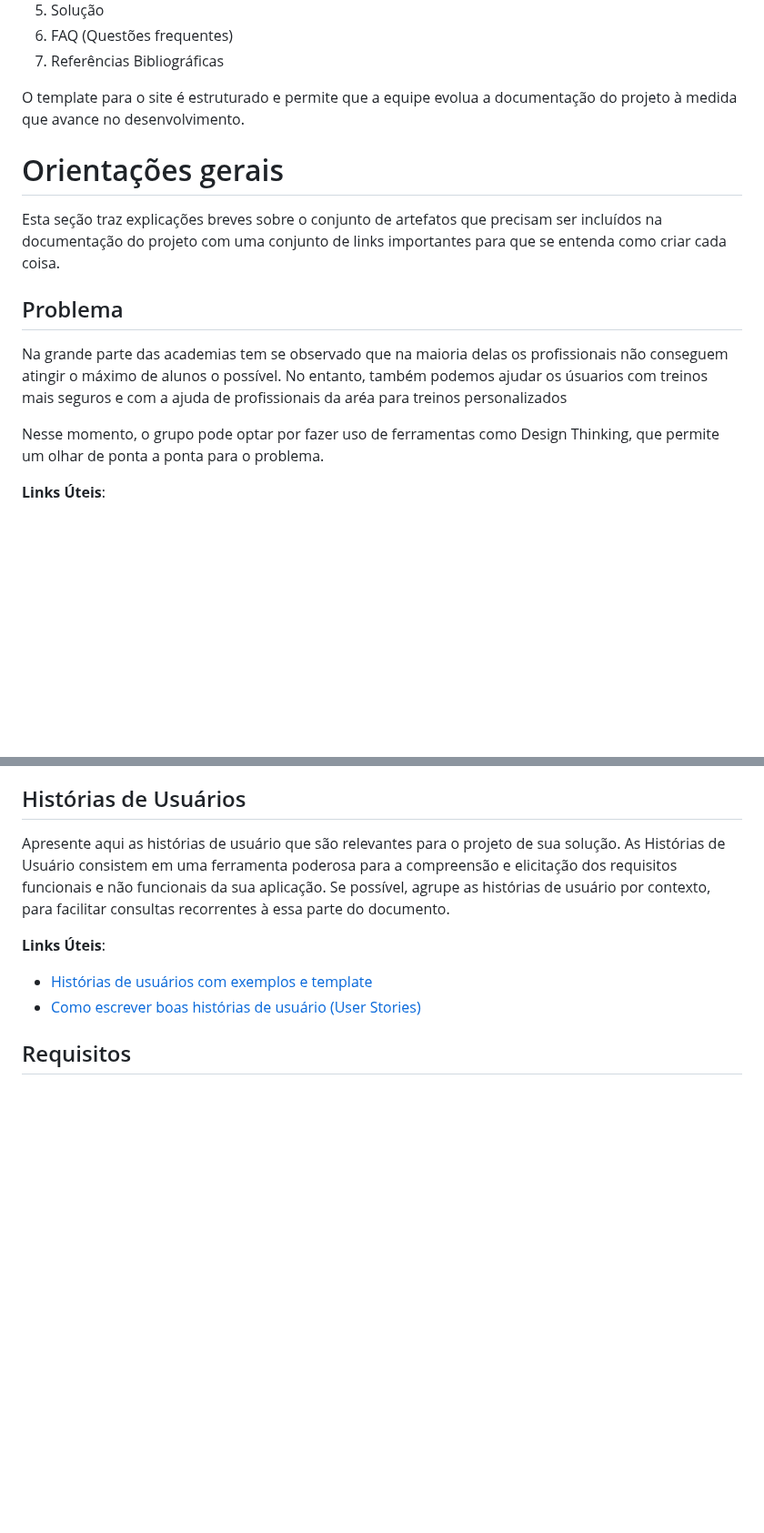
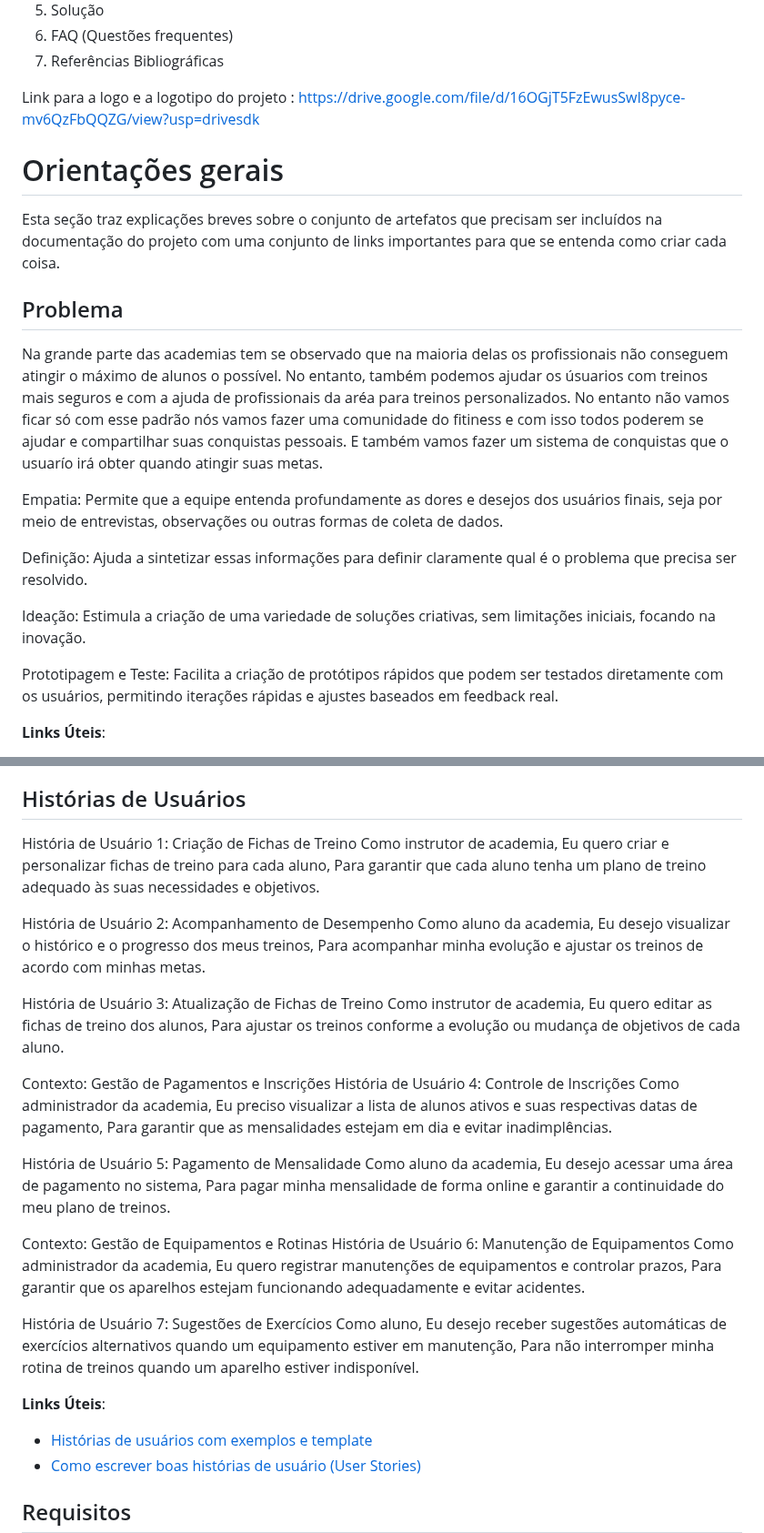
Before and after one commit to ICEI-PUC-Minas-PMGES-TI/pmg-es-2024-2-ti1-2401100-projeto-treinos, a Markdown page: docs/README.md, 2 parts joined by grey strips. Shown at 91% size. Rendered like a GitHub page; blank space fills up the shorter version.

```diff
--- a/docs/README.md
+++ b/docs/README.md
@@ -12,7 +12,7 @@ A documentação do projeto inclui as seguintes seções:
 6. FAQ (Questões frequentes)
 7. Referências Bibliográficas
 
-O template para o site é estruturado e permite que a equipe evolua a documentação do projeto à medida que avance no desenvolvimento.
+Link para a logo e a logotipo do projeto : https://drive.google.com/file/d/16OGjT5FzEwusSwI8pyce-mv6QzFbQQZG/view?usp=drivesdk
 
 # Orientações gerais
 
@@ -20,9 +20,15 @@ Esta seção traz explicações breves sobre o conjunto de artefatos que precisa
 
 ## Problema
 
-Na grande parte das academias tem se observado que na maioria delas os profissionais não conseguem atingir o máximo de alunos o possível. No entanto, também podemos ajudar os úsuarios com treinos mais seguros e com a ajuda de profissionais da aréa para treinos personalizados
+Na grande parte das academias tem se observado que na maioria delas os profissionais não conseguem atingir o máximo de alunos o possível. No entanto, também podemos ajudar os úsuarios com treinos mais seguros e com a ajuda de profissionais da aréa para treinos personalizados. No entanto não vamos ficar só com esse padrão nós vamos fazer uma comunidade do fitiness e com isso todos poderem se ajudar e compartilhar suas conquistas pessoais. E também vamos fazer um sistema de conquistas que o usuarío irá obter quando atingir suas metas.
 
-Nesse momento, o grupo pode optar por fazer uso de ferramentas como Design Thinking, que permite um olhar de ponta a ponta para o problema.
+Empatia: Permite que a equipe entenda profundamente as dores e desejos dos usuários finais, seja por meio de entrevistas, observações ou outras formas de coleta de dados.
+
+Definição: Ajuda a sintetizar essas informações para definir claramente qual é o problema que precisa ser resolvido.
+
+Ideação: Estimula a criação de uma variedade de soluções criativas, sem limitações iniciais, focando na inovação.
+
+Prototipagem e Teste: Facilita a criação de protótipos rápidos que podem ser testados diretamente com os usuários, permitindo iterações rápidas e ajustes baseados em feedback real.
 
 **Links Úteis**:
 
@@ -80,7 +86,42 @@ Todas as personas nós indentificamos que pessoas que possuem alguma difículdad
 
 ## Histórias de Usuários
 
-Apresente aqui as histórias de usuário que são relevantes para o projeto de sua solução. As Histórias de Usuário consistem em uma ferramenta poderosa para a compreensão e elicitação dos requisitos funcionais e não funcionais da sua aplicação. Se possível, agrupe as histórias de usuário por contexto, para facilitar consultas recorrentes à essa parte do documento.
+História de Usuário 1: Criação de Fichas de Treino
+Como instrutor de academia,
+Eu quero criar e personalizar fichas de treino para cada aluno,
+Para garantir que cada aluno tenha um plano de treino adequado às suas necessidades e objetivos.
+
+História de Usuário 2: Acompanhamento de Desempenho
+Como aluno da academia,
+Eu desejo visualizar o histórico e o progresso dos meus treinos,
+Para acompanhar minha evolução e ajustar os treinos de acordo com minhas metas.
+
+História de Usuário 3: Atualização de Fichas de Treino
+Como instrutor de academia,
+Eu quero editar as fichas de treino dos alunos,
+Para ajustar os treinos conforme a evolução ou mudança de objetivos de cada aluno.
+
+Contexto: Gestão de Pagamentos e Inscrições
+História de Usuário 4: Controle de Inscrições
+Como administrador da academia,
+Eu preciso visualizar a lista de alunos ativos e suas respectivas datas de pagamento,
+Para garantir que as mensalidades estejam em dia e evitar inadimplências.
+
+História de Usuário 5: Pagamento de Mensalidade
+Como aluno da academia,
+Eu desejo acessar uma área de pagamento no sistema,
+Para pagar minha mensalidade de forma online e garantir a continuidade do meu plano de treinos.
+
+Contexto: Gestão de Equipamentos e Rotinas
+História de Usuário 6: Manutenção de Equipamentos
+Como administrador da academia,
+Eu quero registrar manutenções de equipamentos e controlar prazos,
+Para garantir que os aparelhos estejam funcionando adequadamente e evitar acidentes.
+
+História de Usuário 7: Sugestões de Exercícios
+Como aluno,
+Eu desejo receber sugestões automáticas de exercícios alternativos quando um equipamento estiver em manutenção,
+Para não interromper minha rotina de treinos quando um aparelho estiver indisponível.
 
 **Links Úteis**:
 
```
